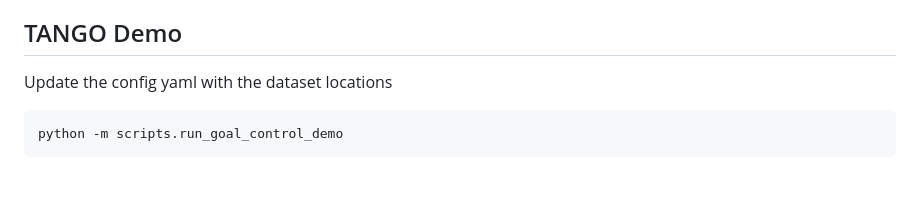
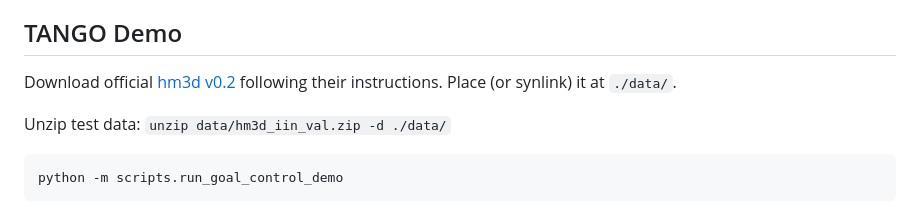
Before and after one commit to podgorki/TANGO, a Markdown page: Readme.md, the part around the change. Rendered like a GitHub page; blank space fills up the shorter version.

Commit message:
data setup instructions

````diff
--- a/Readme.md
+++ b/Readme.md
@@ -161,7 +161,10 @@ And also grab the vit from here https://huggingface.co/spaces/LiheYoung/Depth-An
 place them in third_party/models/
 
 ## TANGO Demo
-Update the config yaml with the dataset locations
+Download official [hm3d v0.2](https://github.com/matterport/habitat-matterport-3dresearch) following their instructions. Place (or synlink) it at `./data/`.
+
+Unzip test data: `unzip data/hm3d_iin_val.zip -d ./data/`
+
 ```commandline
 python -m scripts.run_goal_control_demo
 ```
````
